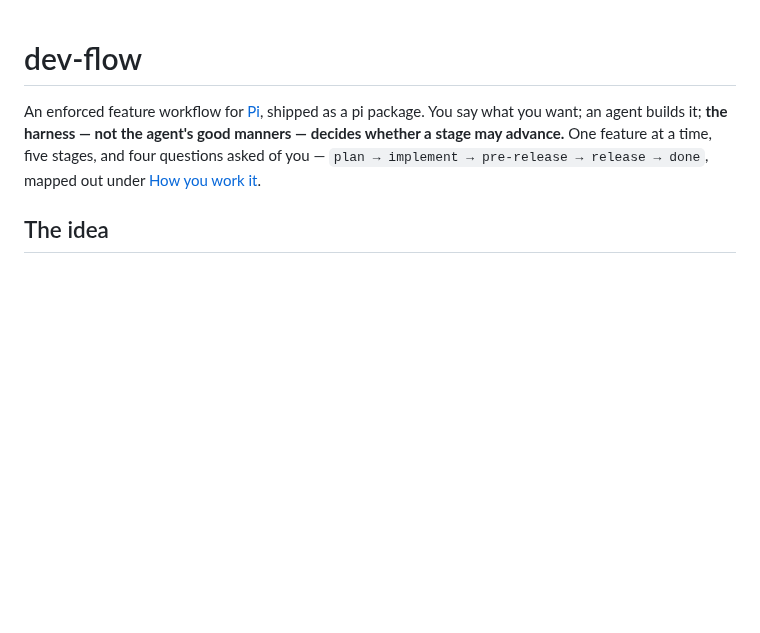
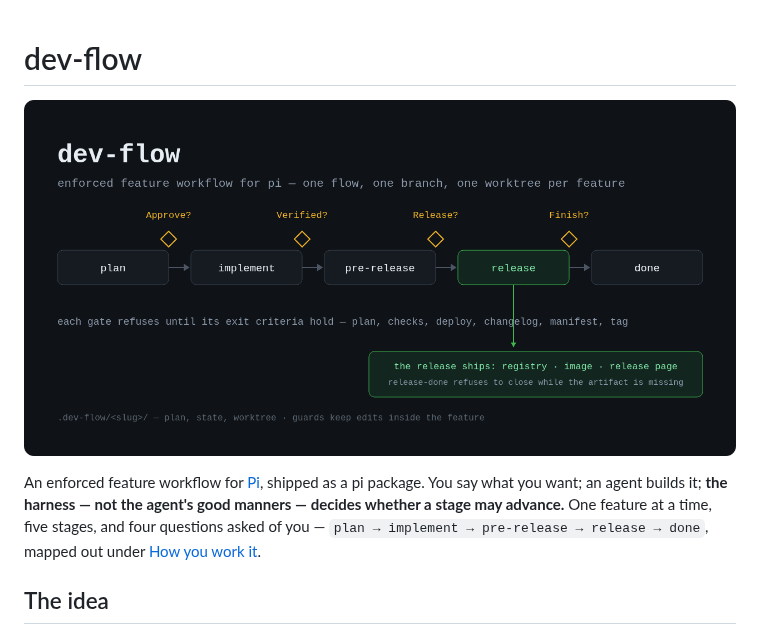
Before and after one commit to dmarchevsky/pi-dev-flow, a Markdown page: README.md, the part around the change. Drawn GitHub-style; pictures changed too: banner.png (added); blank space fills up the shorter version.

```diff
--- a/README.md
+++ b/README.md
@@ -1,4 +1,6 @@
 # dev-flow
+
+![dev-flow stages: plan, implement, pre-release, release, done — with the four operator checkpoints and the tag that publishes to npm](banner.png)
 
 An enforced feature workflow for [Pi](https://pi.dev), shipped as a pi package. You say what you
 want; an agent builds it; **the harness — not the agent's good manners — decides whether a stage
```
Also changed, not shown: 3 other files.
